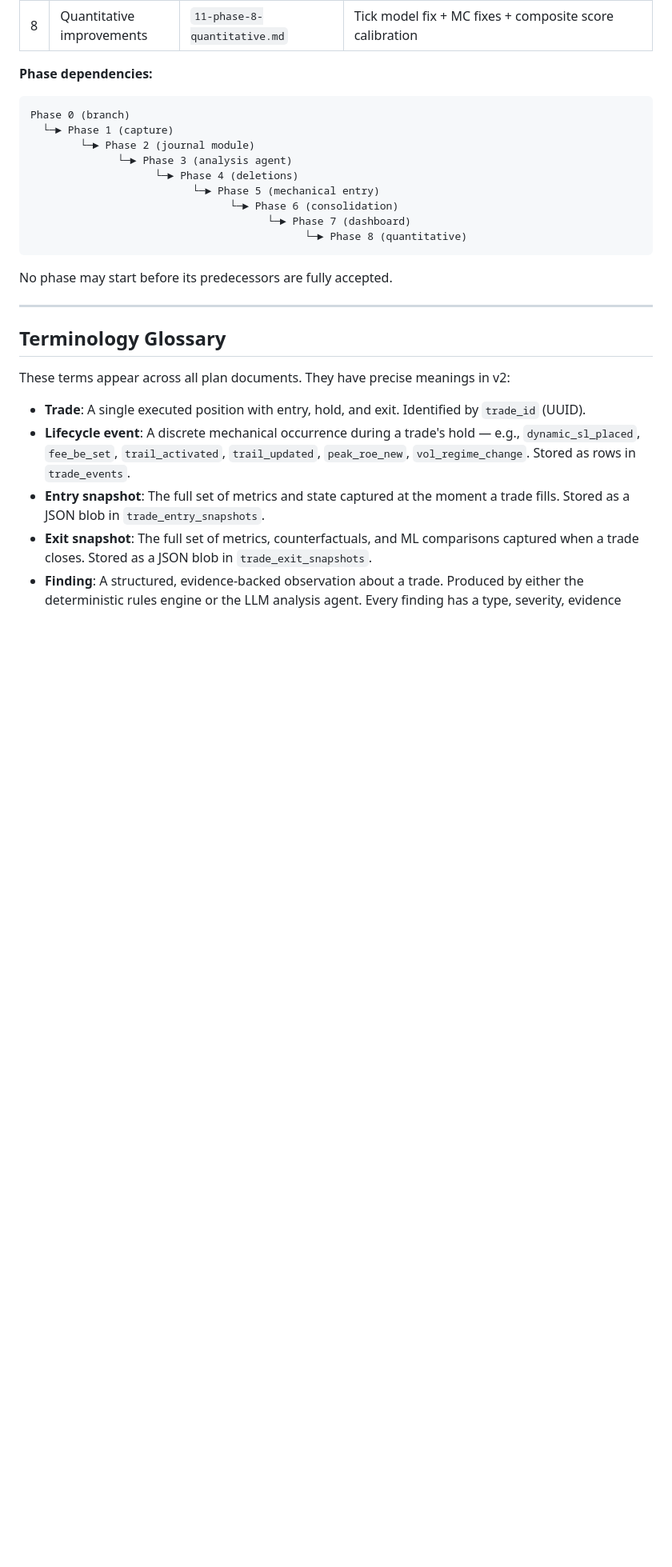
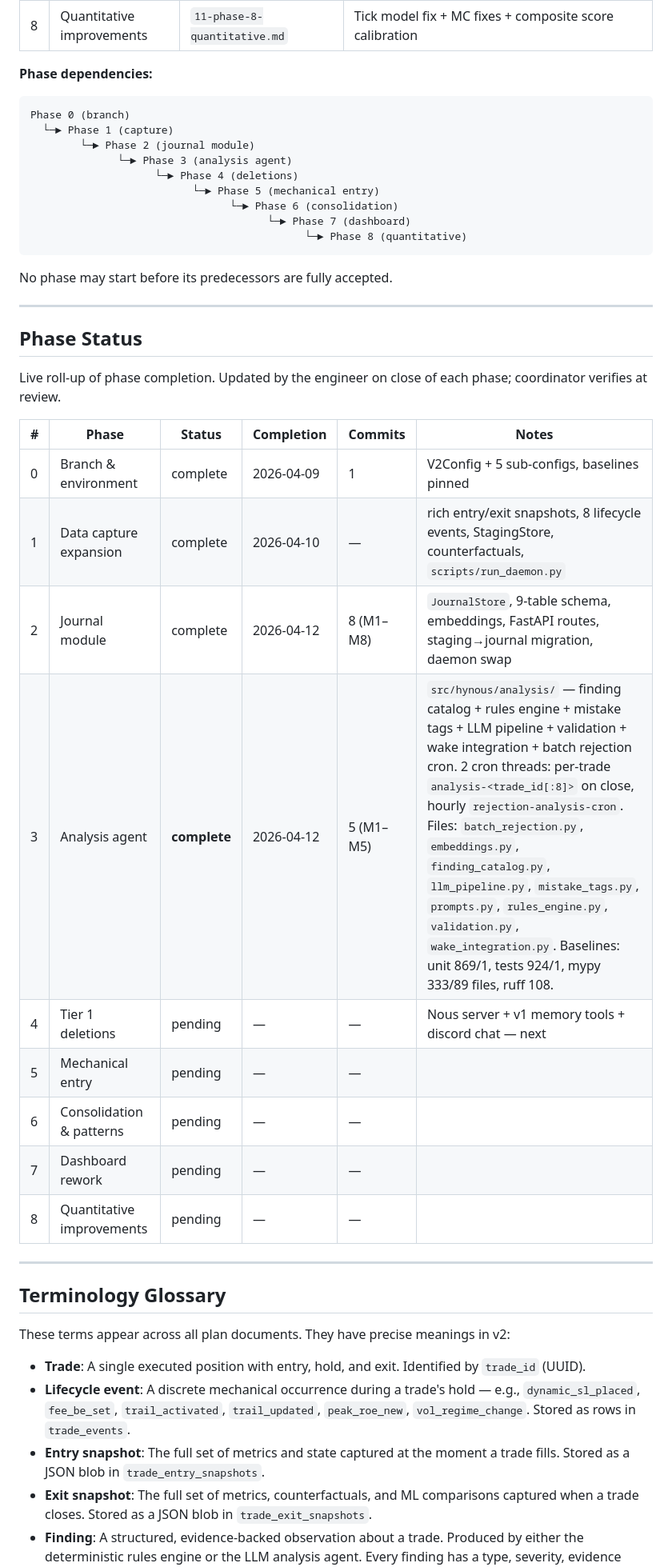
Before and after one commit to 12DDFF/Hynous, a Markdown page: v2-planning/00-master-plan.md, the part around the change. Shown at 80% size. Rendered like a GitHub page; blank space fills up the shorter version.

````diff
--- a/v2-planning/00-master-plan.md
+++ b/v2-planning/00-master-plan.md
@@ -73,6 +73,24 @@ Phase 0 (branch)
 ```
 
 No phase may start before its predecessors are fully accepted.
+
+---
+
+## Phase Status
+
+Live roll-up of phase completion. Updated by the engineer on close of each phase; coordinator verifies at review.
+
+| # | Phase | Status | Completion | Commits | Notes |
+|---|-------|--------|------------|---------|-------|
+| 0 | Branch & environment | complete | 2026-04-09 | 1 | V2Config + 5 sub-configs, baselines pinned |
+| 1 | Data capture expansion | complete | 2026-04-10 | — | rich entry/exit snapshots, 8 lifecycle events, StagingStore, counterfactuals, `scripts/run_daemon.py` |
+| 2 | Journal module | complete | 2026-04-12 | 8 (M1–M8) | `JournalStore`, 9-table schema, embeddings, FastAPI routes, staging→journal migration, daemon swap |
+| 3 | Analysis agent | **complete** | 2026-04-12 | 5 (M1–M5) | `src/hynous/analysis/` — finding catalog + rules engine + mistake tags + LLM pipeline + validation + wake integration + batch rejection cron. 2 cron threads: per-trade `analysis-<trade_id[:8]>` on close, hourly `rejection-analysis-cron`. Files: `batch_rejection.py`, `embeddings.py`, `finding_catalog.py`, `llm_pipeline.py`, `mistake_tags.py`, `prompts.py`, `rules_engine.py`, `validation.py`, `wake_integration.py`. Baselines: unit 869/1, tests 924/1, mypy 333/89 files, ruff 108. |
+| 4 | Tier 1 deletions | pending | — | — | Nous server + v1 memory tools + discord chat — next |
+| 5 | Mechanical entry | pending | — | — | |
+| 6 | Consolidation & patterns | pending | — | — | |
+| 7 | Dashboard rework | pending | — | — | |
+| 8 | Quantitative improvements | pending | — | — | |
 
 ---
 
````
Also changed, not shown: CLAUDE.md (+18 -2 lines).
